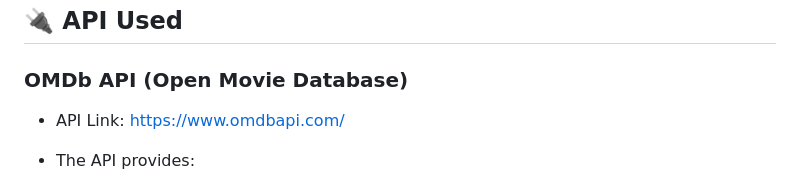
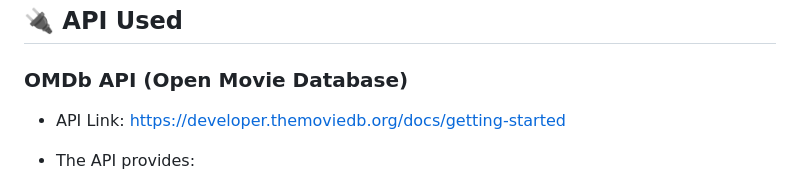
Before and after one commit to Naman67780/The-Movie-Watchlist-Project, a Markdown page: README.md, the part around the change. Drawn GitHub-style.

Commit message:
Changed API link in readme.md

```diff
--- a/README.md
+++ b/README.md
@@ -21,7 +21,7 @@ This project focuses on implementing core web development concepts such as API i
 
 ### OMDb API (Open Movie Database)
 
-* API Link: https://www.omdbapi.com/
+* API Link: https://developer.themoviedb.org/docs/getting-started
 * The API provides:
 
   * Movie titles
```
